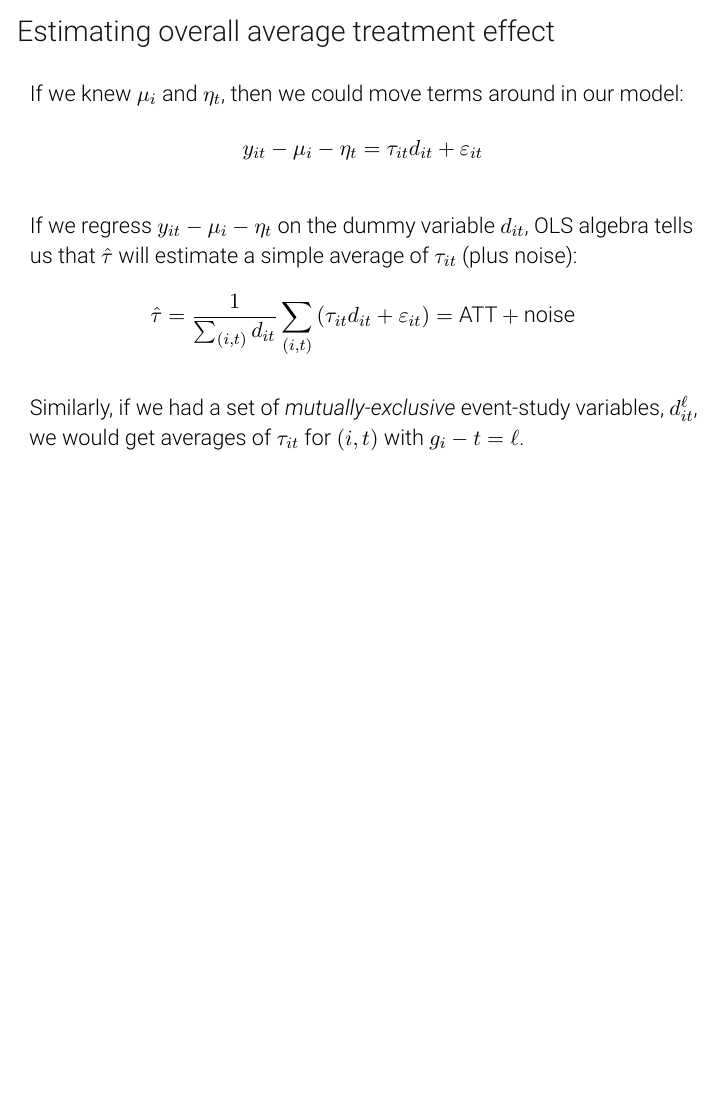
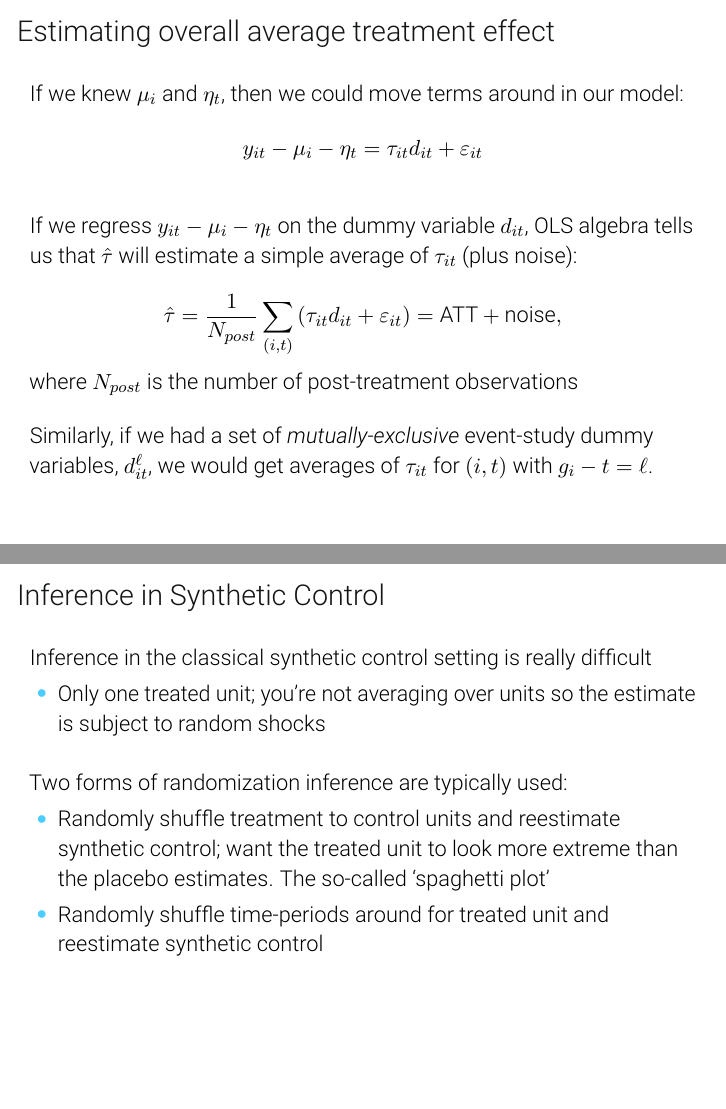
Before and after one commit to Mixtape-Sessions/Madrid-2024, LaTeX slides (Slides/Tex/06-Imputation.tex): page 15 of 85 before the commit and pages 17 and 70 of 92 after it, the two joined at a grey line, the shorter picture padded with empty space. Compiled offline with pdfLaTeX.

Commit message:
Small slides updates

```diff
--- a/Slides/Tex/06-Imputation.tex
+++ b/Slides/Tex/06-Imputation.tex
@@ -181,16 +182,18 @@
   y_{it} - \mu_i - \eta_t = \tau_{it} d_{it} + \varepsilon_{it}
   $$
 
+  \pause
   \bigskip
   If we regress $y_{it} - \mu_i - \eta_t$ on the dummy variable $d_{it}$, OLS algebra tells us that $\hat{\tau}$ will estimate a simple average of $\tau_{it}$ (plus noise):
 
   $$
-    \hat{\tau} = \frac{1}{\sum_{(i,t)} d_{it}} \sum_{(i,t)} \left( \tau_{it} d_{it} + \varepsilon_{it} \right) = \text{ATT} + \text{noise}
+    \hat{\tau} = \frac{1}{N_{post}} \sum_{(i,t)} \left( \tau_{it} d_{it} + \varepsilon_{it} \right) = \text{ATT} + \text{noise},
   $$
+  where $N_{post}$ is the number of post-treatment observations
 
   \pause
   \bigskip
-  Similarly, if we had a set of \emph{mutually-exclusive} event-study variables, $d_{it}^\ell$, we would get averages of $\tau_{it}$ for $(i,t)$ with $g_i - t = \ell$.
+  Similarly, if we had a set of \emph{mutually-exclusive} event-study dummy variables, $d_{it}^\ell$, we would get averages of $\tau_{it}$ for $(i,t)$ with $g_i - t = \ell$.
 \end{frame}
 
 \begin{frame}{Too bad we don't know $\mu$ and $\eta$}
@@ -216 +225,3 @@
 
+  \pause
+  We have a noisy estimate for $\tau_{it}$, but we are averaging over observations. So what's the problem?
@@ -652,6 +663,22 @@
   \end{itemize}
 \end{frame}
 
+\begin{frame}{Inference in Synthetic Control}
+  Inference in the classical synthetic control setting is really difficult
+  \begin{itemize}
+    \item Only one treated unit; you're not averaging over units so the estimate is subject to random shocks
+  \end{itemize}
+
+  \pause
+  \bigskip
+  Two forms of randomization inference are typically used:
+  \begin{itemize}
+    \item Randomly shuffle treatment to control units and reestimate synthetic control; want the treated unit to look more extreme than the placebo estimates. The so-called `spaghetti plot'
+
+    \item Randomly shuffle time-periods around for treated unit and reestimate synthetic control
+  \end{itemize}
+\end{frame}
+
 \begin{frame}{Implementing Synthetic Control}
   My recommendation for synthetic control is \texttt{scpi} package (on R, Stata, and Python)
   \begin{itemize}
```
Also changed, not shown: Readings/Cattaneo-Feng-Palomba-Titiunik_2024_JSS.pdf (added), Readings/Hollingsworth and Wing - 2022.pdf (added), Readings/Imbens_2004.pdf (added), Slides/Tex/06-Imputation.tex (23 more changed lines), 4 other files.
